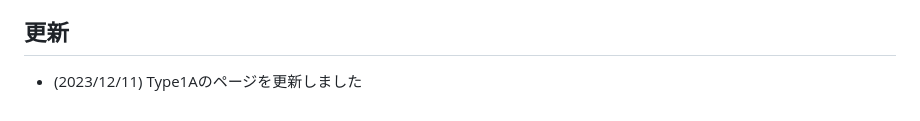
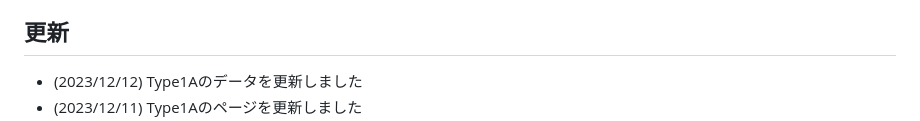
Before and after one commit to KoHMB/Shigen_kensyu_FRA, a Markdown page: README.md, the part around one of its changes. Rendered like a GitHub page.

```diff
--- a/README.md
+++ b/README.md
@@ -19,4 +19,5 @@
 
 
 ## 更新
+- (2023/12/12) Type1Aのデータを更新しました
 - (2023/12/11) Type1Aのページを更新しました
```
Also changed, not shown: other parts of README.md (+1 -1 lines).
